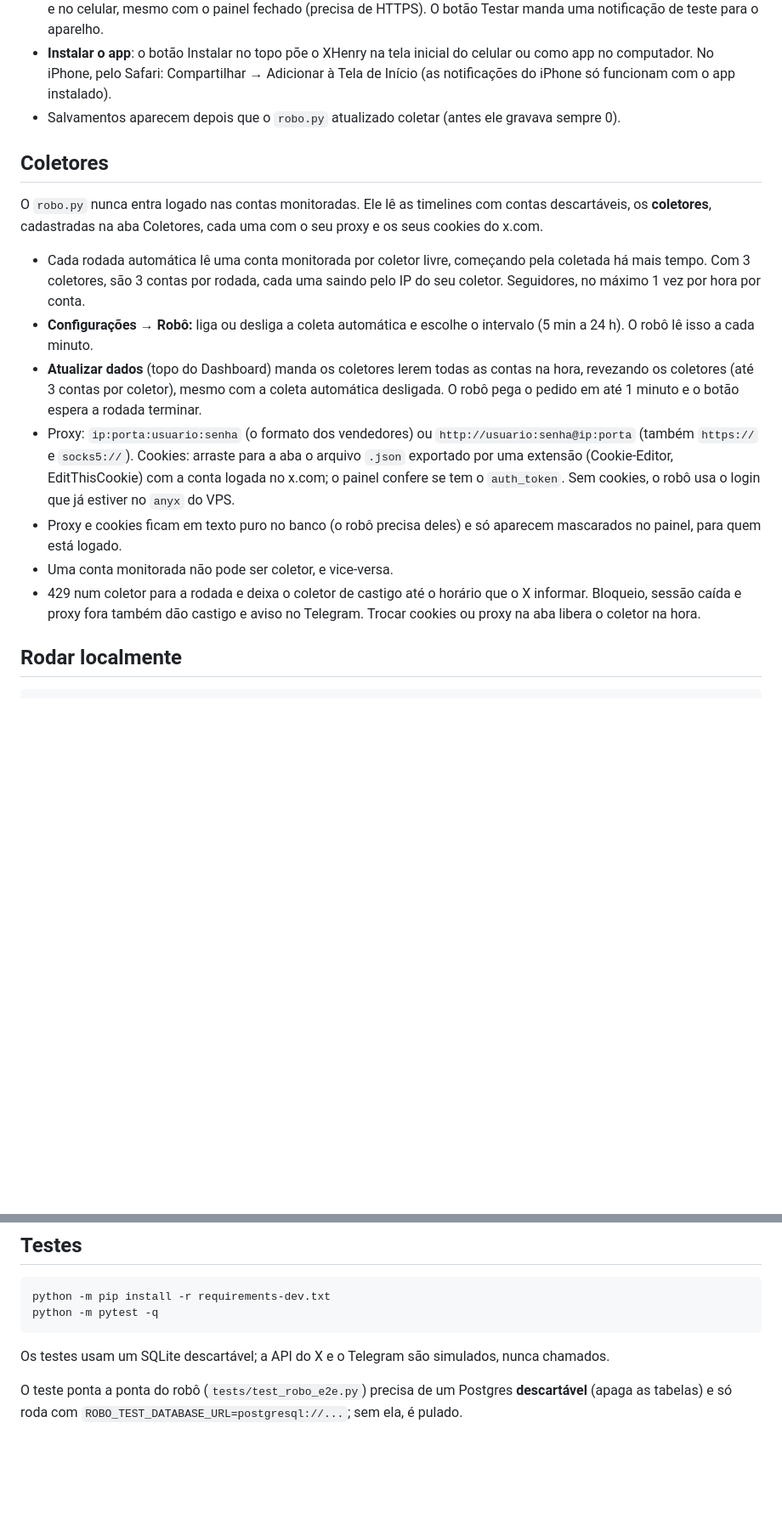
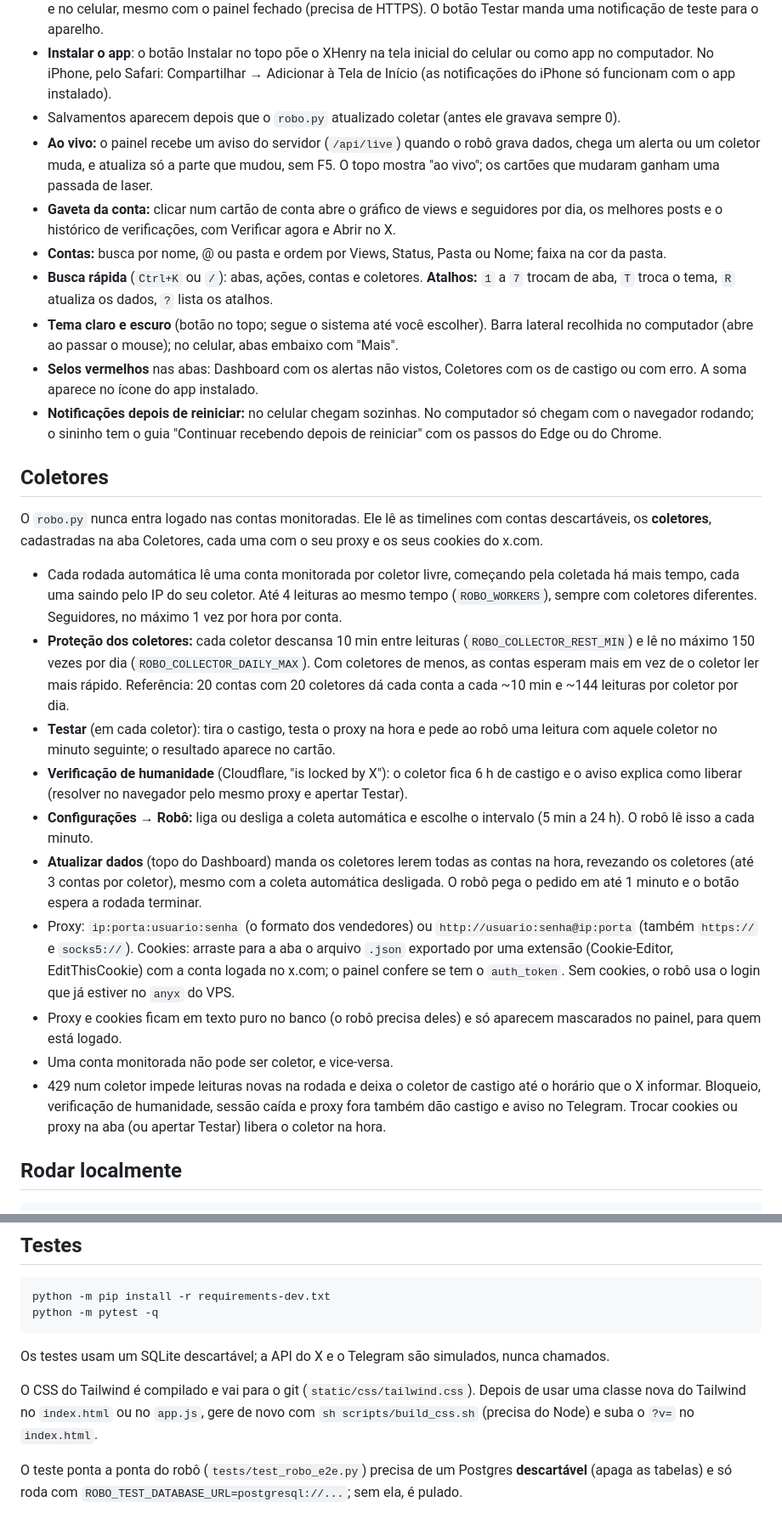
Before and after one commit to gustavohenrfs/Xhenry, a Markdown page: README.md, 2 parts joined by grey strips. Shown at 85% size. GitHub-like rendering; blank space fills up the shorter version.

Commit message:
docs: README com o painel ao vivo, temas, gaveta, busca e coleta em paralelo
Co-Authored-By: Claude Opus 5.5 <noreply@anthropic.com>

```diff
--- a/README.md
+++ b/README.md
@@ -15,18 +15,28 @@ As métricas dos tweets são coletadas pelo `robo.py` (na raiz deste repositóri
 - **Sininho** (canto superior direito): os alertas de views em quatro níveis (Post viralizando, POST BOMBANDO, 100K e 1M), com a conta, o texto, as views de agora e o link. Os mesmos níveis vão para o Telegram. Clicar no sino pede permissão para notificar e inscreve o aparelho no Web Push: cada alerta novo vira notificação com o logo no Windows e no celular, mesmo com o painel fechado (precisa de HTTPS). O botão Testar manda uma notificação de teste para o aparelho.
 - **Instalar o app**: o botão Instalar no topo põe o XHenry na tela inicial do celular ou como app no computador. No iPhone, pelo Safari: Compartilhar → Adicionar à Tela de Início (as notificações do iPhone só funcionam com o app instalado).
 - Salvamentos aparecem depois que o `robo.py` atualizado coletar (antes ele gravava sempre 0).
+- **Ao vivo:** o painel recebe um aviso do servidor (`/api/live`) quando o robô grava dados, chega um alerta ou um coletor muda, e atualiza só a parte que mudou, sem F5. O topo mostra "ao vivo"; os cartões que mudaram ganham uma passada de laser.
+- **Gaveta da conta:** clicar num cartão de conta abre o gráfico de views e seguidores por dia, os melhores posts e o histórico de verificações, com Verificar agora e Abrir no X.
+- **Contas:** busca por nome, @ ou pasta e ordem por Views, Status, Pasta ou Nome; faixa na cor da pasta.
+- **Busca rápida** (`Ctrl+K` ou `/`): abas, ações, contas e coletores. **Atalhos:** `1` a `7` trocam de aba, `T` troca o tema, `R` atualiza os dados, `?` lista os atalhos.
+- **Tema claro e escuro** (botão no topo; segue o sistema até você escolher). Barra lateral recolhida no computador (abre ao passar o mouse); no celular, abas embaixo com "Mais".
+- **Selos vermelhos** nas abas: Dashboard com os alertas não vistos, Coletores com os de castigo ou com erro. A soma aparece no ícone do app instalado.
+- **Notificações depois de reiniciar:** no celular chegam sozinhas. No computador só chegam com o navegador rodando; o sininho tem o guia "Continuar recebendo depois de reiniciar" com os passos do Edge ou do Chrome.
 
 ## Coletores
 
 O `robo.py` nunca entra logado nas contas monitoradas. Ele lê as timelines com contas descartáveis, os **coletores**, cadastradas na aba Coletores, cada uma com o seu proxy e os seus cookies do x.com.
 
-- Cada rodada automática lê uma conta monitorada por coletor livre, começando pela coletada há mais tempo. Com 3 coletores, são 3 contas por rodada, cada uma saindo pelo IP do seu coletor. Seguidores, no máximo 1 vez por hora por conta.
+- Cada rodada automática lê uma conta monitorada por coletor livre, começando pela coletada há mais tempo, cada uma saindo pelo IP do seu coletor. Até 4 leituras ao mesmo tempo (`ROBO_WORKERS`), sempre com coletores diferentes. Seguidores, no máximo 1 vez por hora por conta.
+- **Proteção dos coletores:** cada coletor descansa 10 min entre leituras (`ROBO_COLLECTOR_REST_MIN`) e lê no máximo 150 vezes por dia (`ROBO_COLLECTOR_DAILY_MAX`). Com coletores de menos, as contas esperam mais em vez de o coletor ler mais rápido. Referência: 20 contas com 20 coletores dá cada conta a cada ~10 min e ~144 leituras por coletor por dia.
+- **Testar** (em cada coletor): tira o castigo, testa o proxy na hora e pede ao robô uma leitura com aquele coletor no minuto seguinte; o resultado aparece no cartão.
+- **Verificação de humanidade** (Cloudflare, "is locked by X"): o coletor fica 6 h de castigo e o aviso explica como liberar (resolver no navegador pelo mesmo proxy e apertar Testar).
 - **Configurações → Robô:** liga ou desliga a coleta automática e escolhe o intervalo (5 min a 24 h). O robô lê isso a cada minuto.
 - **Atualizar dados** (topo do Dashboard) manda os coletores lerem todas as contas na hora, revezando os coletores (até 3 contas por coletor), mesmo com a coleta automática desligada. O robô pega o pedido em até 1 minuto e o botão espera a rodada terminar.
 - Proxy: `ip:porta:usuario:senha` (o formato dos vendedores) ou `http://usuario:senha@ip:porta` (também `https://` e `socks5://`). Cookies: arraste para a aba o arquivo `.json` exportado por uma extensão (Cookie-Editor, EditThisCookie) com a conta logada no x.com; o painel confere se tem o `auth_token`. Sem cookies, o robô usa o login que já estiver no `anyx` do VPS.
 - Proxy e cookies ficam em texto puro no banco (o robô precisa deles) e só aparecem mascarados no painel, para quem está logado.
 - Uma conta monitorada não pode ser coletor, e vice-versa.
-- 429 num coletor para a rodada e deixa o coletor de castigo até o horário que o X informar. Bloqueio, sessão caída e proxy fora também dão castigo e aviso no Telegram. Trocar cookies ou proxy na aba libera o coletor na hora.
+- 429 num coletor impede leituras novas na rodada e deixa o coletor de castigo até o horário que o X informar. Bloqueio, verificação de humanidade, sessão caída e proxy fora também dão castigo e aviso no Telegram. Trocar cookies ou proxy na aba (ou apertar Testar) libera o coletor na hora.
 
 ## Rodar localmente
 
@@ -108,4 +123,6 @@ python -m pytest -q
 
 Os testes usam um SQLite descartável; a API do X e o Telegram são simulados, nunca chamados.
 
+O CSS do Tailwind é compilado e vai para o git (`static/css/tailwind.css`). Depois de usar uma classe nova do Tailwind no `index.html` ou no `app.js`, gere de novo com `sh scripts/build_css.sh` (precisa do Node) e suba o `?v=` no `index.html`.
+
 O teste ponta a ponta do robô (`tests/test_robo_e2e.py`) precisa de um Postgres **descartável** (apaga as tabelas) e só roda com `ROBO_TEST_DATABASE_URL=postgresql://...`; sem ela, é pulado.
```
Also changed, not shown: other parts of README.md (+7 -2 lines).
